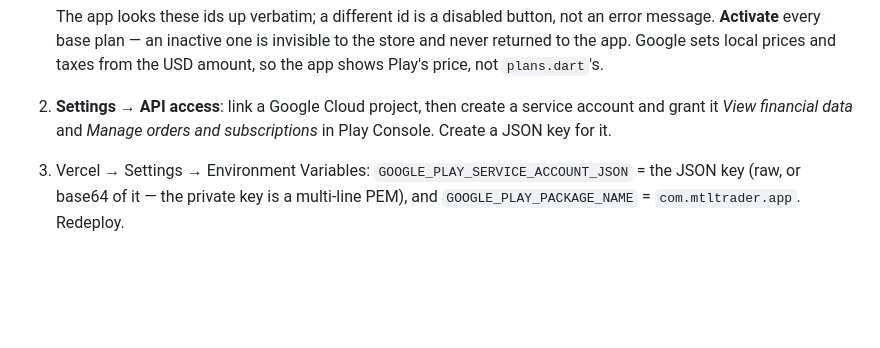
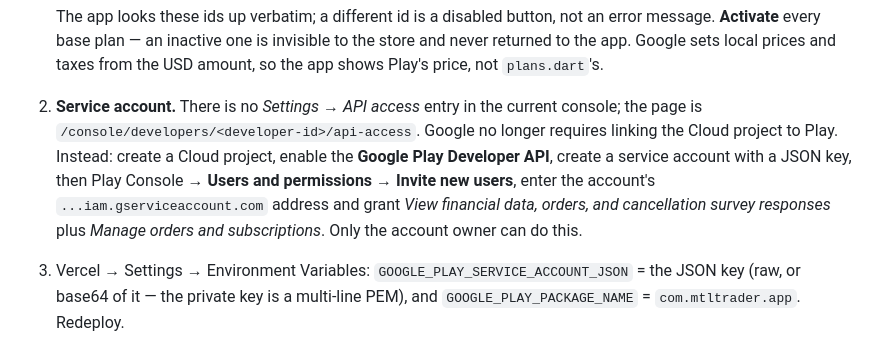
Before and after one commit to JeyMTL/mtl-trader, a Markdown page: docs/ANDROID_RELEASE.md, the part around the change. GitHub-like rendering; blank space fills up the shorter version.

```diff
--- a/docs/ANDROID_RELEASE.md
+++ b/docs/ANDROID_RELEASE.md
@@ -188,9 +188,14 @@ flutter build appbundle --release \
    an error message. **Activate** every base plan — an inactive one is invisible
    to the store and never returned to the app. Google sets local prices and taxes
    from the USD amount, so the app shows Play's price, not `plans.dart`'s.
-2. **Settings → API access**: link a Google Cloud project, then create a service
-   account and grant it *View financial data* and *Manage orders and
-   subscriptions* in Play Console. Create a JSON key for it.
+2. **Service account.** There is no *Settings → API access* entry in the current
+   console; the page is `/console/developers/<developer-id>/api-access`. Google
+   no longer requires linking the Cloud project to Play. Instead: create a Cloud
+   project, enable the **Google Play Developer API**, create a service account
+   with a JSON key, then Play Console → **Users and permissions → Invite new
+   users**, enter the account's `...iam.gserviceaccount.com` address and grant
+   *View financial data, orders, and cancellation survey responses* plus *Manage
+   orders and subscriptions*. Only the account owner can do this.
 3. Vercel → Settings → Environment Variables:
    `GOOGLE_PLAY_SERVICE_ACCOUNT_JSON` = the JSON key (raw, or base64 of it — the
    private key is a multi-line PEM), and `GOOGLE_PLAY_PACKAGE_NAME` =
```
Also changed, not shown: docs/PLAY_LAUNCH_STATUS.md (+6 -2 lines).
